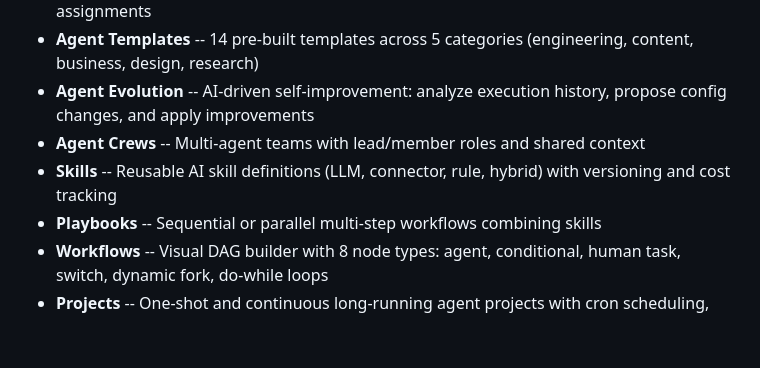
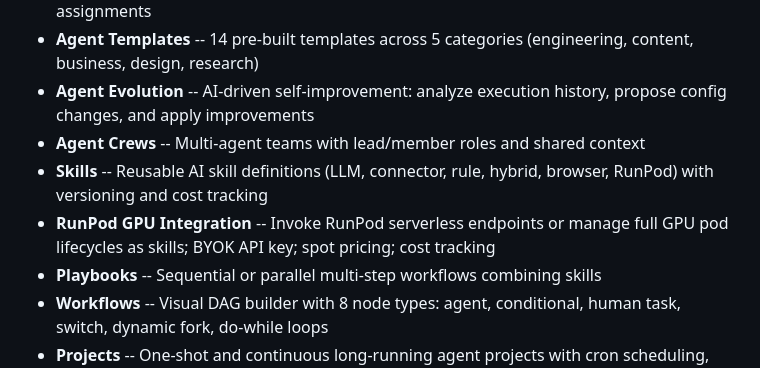
Before and after one commit to escapeboy/agent-fleet-o, a Markdown page: README.md, the part around the change. Drawn GitHub-style; blank space fills up the shorter version.

Commit message:
docs: add RunPod GPU cloud integration to CHANGELOG and README
Co-Authored-By: Claude Sonnet 4.6 <noreply@anthropic.com>

```diff
--- a/README.md
+++ b/README.md
@@ -127,7 +127,8 @@ Failed tasks display detailed error information including provider, error type,
 - **Agent Templates** -- 14 pre-built templates across 5 categories (engineering, content, business, design, research)
 - **Agent Evolution** -- AI-driven self-improvement: analyze execution history, propose config changes, and apply improvements
 - **Agent Crews** -- Multi-agent teams with lead/member roles and shared context
-- **Skills** -- Reusable AI skill definitions (LLM, connector, rule, hybrid) with versioning and cost tracking
+- **Skills** -- Reusable AI skill definitions (LLM, connector, rule, hybrid, browser, RunPod) with versioning and cost tracking
+- **RunPod GPU Integration** -- Invoke RunPod serverless endpoints or manage full GPU pod lifecycles as skills; BYOK API key; spot pricing; cost tracking
 - **Playbooks** -- Sequential or parallel multi-step workflows combining skills
 - **Workflows** -- Visual DAG builder with 8 node types: agent, conditional, human task, switch, dynamic fork, do-while loops
 - **Projects** -- One-shot and continuous long-running agent projects with cron scheduling, budget caps, milestones, and overlap policies
```
Also changed, not shown: CHANGELOG.md (+5 -0 lines).
